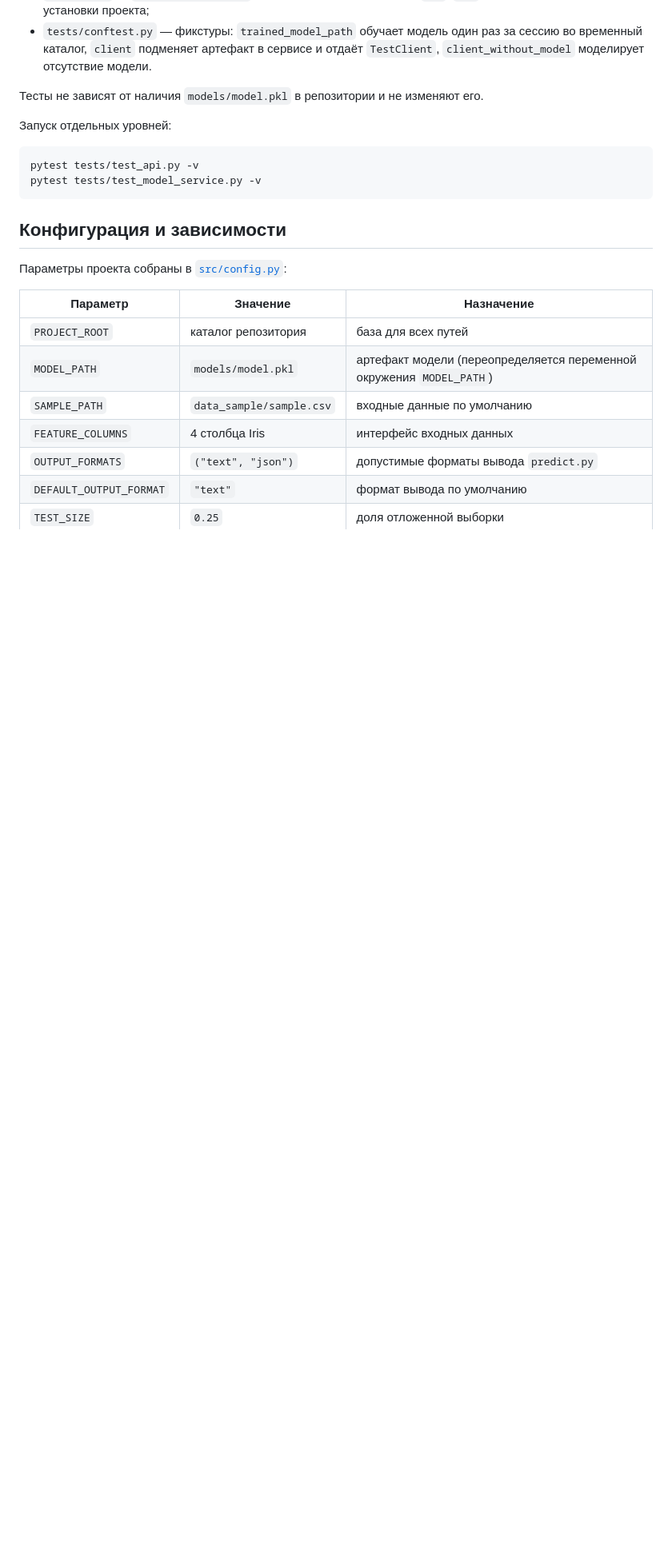
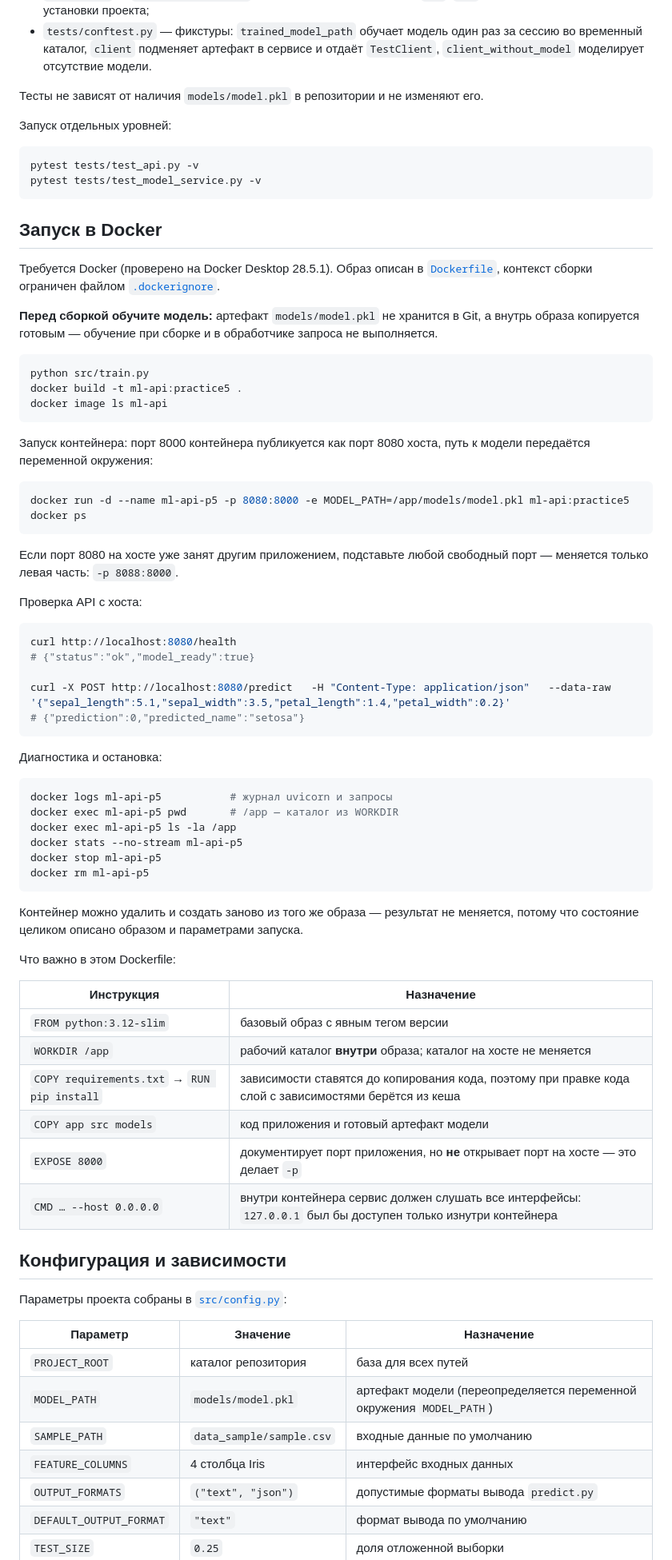
Before and after one commit to AloxaGG/ml-integration-lab, a Markdown page: README.md, the part around one of its changes. Shown at 80% size. GitHub-like rendering; blank space fills up the shorter version.

Commit message:
docs: build, run, check and diagnose the container

````diff
--- a/README.md
+++ b/README.md
@@ -300,6 +305,68 @@ pytest tests/test_api.py -v
 pytest tests/test_model_service.py -v
 ```
 
+## Запуск в Docker
+
+Требуется Docker (проверено на Docker Desktop 28.5.1). Образ описан в
+[`Dockerfile`](Dockerfile), контекст сборки ограничен файлом
+[`.dockerignore`](.dockerignore).
+
+**Перед сборкой обучите модель:** артефакт `models/model.pkl` не хранится в Git,
+а внутрь образа копируется готовым — обучение при сборке и в обработчике
+запроса не выполняется.
+
+```bash
+python src/train.py
+docker build -t ml-api:practice5 .
+docker image ls ml-api
+```
+
+Запуск контейнера: порт 8000 контейнера публикуется как порт 8080 хоста, путь к
+модели передаётся переменной окружения:
+
+```bash
+docker run -d --name ml-api-p5 -p 8080:8000 -e MODEL_PATH=/app/models/model.pkl ml-api:practice5
+docker ps
+```
+
+Если порт 8080 на хосте уже занят другим приложением, подставьте любой
+свободный порт — меняется только левая часть: `-p 8088:8000`.
+
+Проверка API с хоста:
+
+```bash
+curl http://localhost:8080/health
+# {"status":"ok","model_ready":true}
+
+curl -X POST http://localhost:8080/predict   -H "Content-Type: application/json"   --data-raw '{"sepal_length":5.1,"sepal_width":3.5,"petal_length":1.4,"petal_width":0.2}'
+# {"prediction":0,"predicted_name":"setosa"}
+```
+
+Диагностика и остановка:
+
+```bash
+docker logs ml-api-p5           # журнал uvicorn и запросы
+docker exec ml-api-p5 pwd       # /app — каталог из WORKDIR
+docker exec ml-api-p5 ls -la /app
+docker stats --no-stream ml-api-p5
+docker stop ml-api-p5
+docker rm ml-api-p5
+```
+
+Контейнер можно удалить и создать заново из того же образа — результат не
+меняется, потому что состояние целиком описано образом и параметрами запуска.
+
+Что важно в этом Dockerfile:
+
+| Инструкция | Назначение |
+| --- | --- |
+| `FROM python:3.12-slim` | базовый образ с явным тегом версии |
+| `WORKDIR /app` | рабочий каталог **внутри** образа; каталог на хосте не меняется |
+| `COPY requirements.txt` → `RUN pip install` | зависимости ставятся до копирования кода, поэтому при правке кода слой с зависимостями берётся из кеша |
+| `COPY app src models` | код приложения и готовый артефакт модели |
+| `EXPOSE 8000` | документирует порт приложения, но **не** открывает порт на хосте — это делает `-p` |
+| `CMD … --host 0.0.0.0` | внутри контейнера сервис должен слушать все интерфейсы: `127.0.0.1` был бы доступен только изнутри контейнера |
+
 ## Конфигурация и зависимости
 
 Параметры проекта собраны в [`src/config.py`](src/config.py):
````
Also changed, not shown: other parts of README.md (+7 -2 lines).
